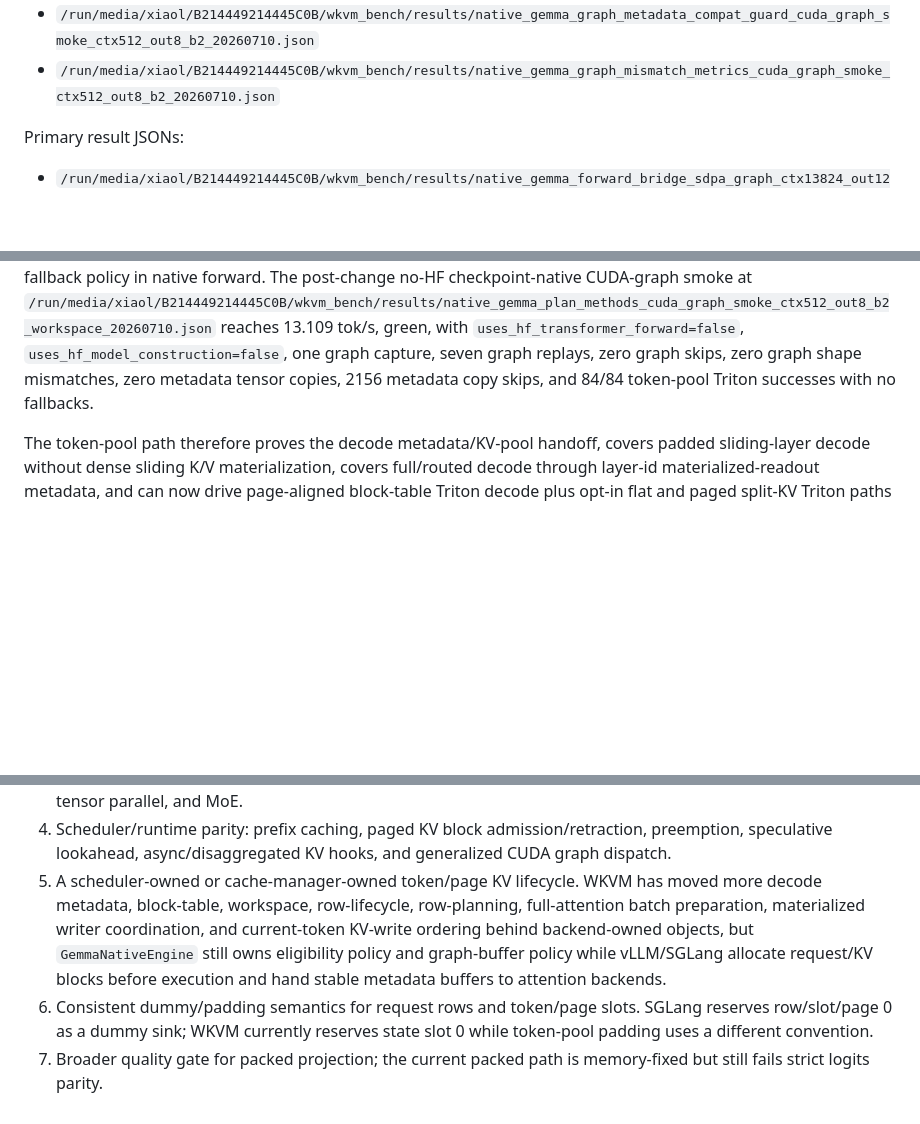
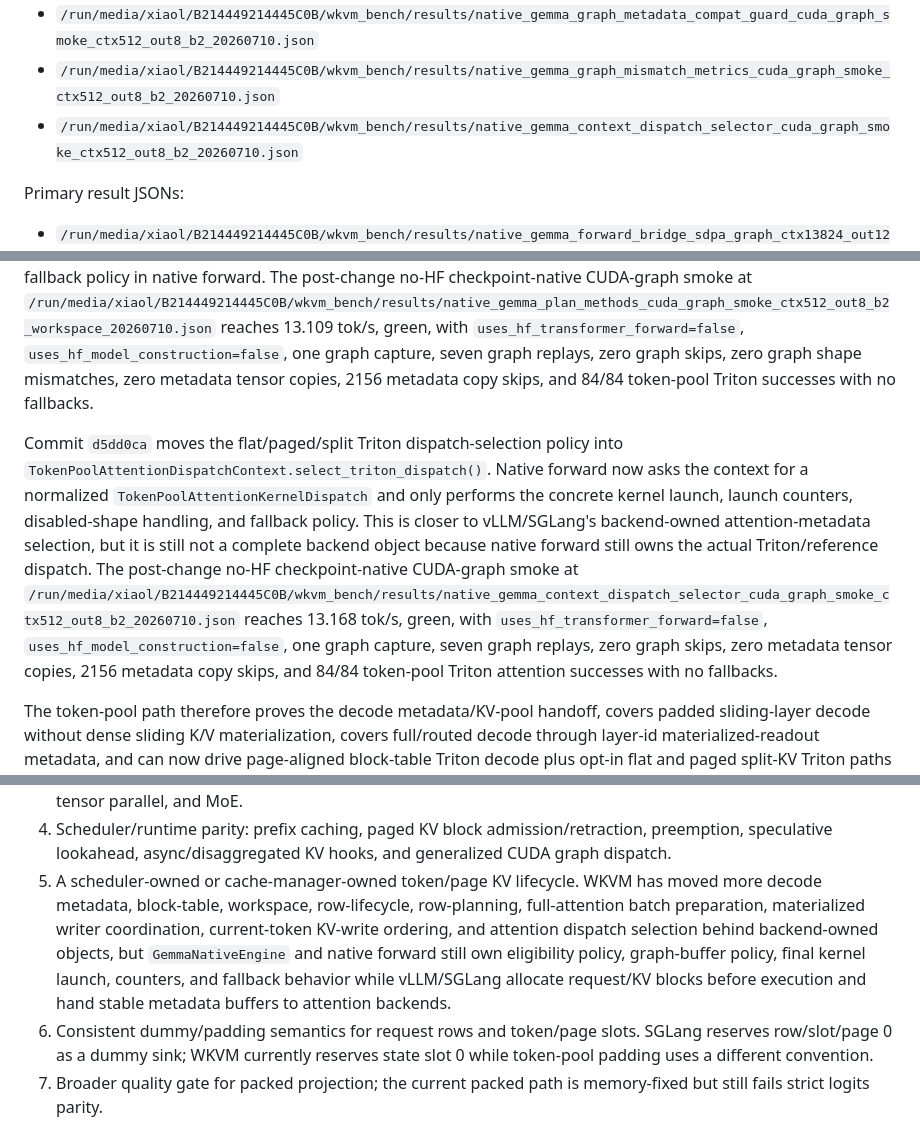
Before and after one commit to xiaol/wkvm, a Markdown page: experiments/results/gemma_native_vllm_sglang_current_compare_20260708.md, 3 parts joined by grey strips. Rendered like a GitHub page; blank space fills up the shorter version.

Commit message:
Document token-pool dispatch selector checkpoint

```diff
--- a/experiments/results/gemma_native_vllm_sglang_current_compare_20260708.md
+++ b/experiments/results/gemma_native_vllm_sglang_current_compare_20260708.md
@@ -212,6 +212,7 @@ Latest dispatch/context-resolver artifacts:
 - `/run/media/xiaol/B214449214445C0B/wkvm_bench/results/native_gemma_graph_metadata_backend_api_smoke_ctx512_out8_b2_20260710.json`
 - `/run/media/xiaol/B214449214445C0B/wkvm_bench/results/native_gemma_graph_metadata_compat_guard_cuda_graph_smoke_ctx512_out8_b2_20260710.json`
 - `/run/media/xiaol/B214449214445C0B/wkvm_bench/results/native_gemma_graph_mismatch_metrics_cuda_graph_smoke_ctx512_out8_b2_20260710.json`
+- `/run/media/xiaol/B214449214445C0B/wkvm_bench/results/native_gemma_context_dispatch_selector_cuda_graph_smoke_ctx512_out8_b2_20260710.json`
 
 Primary result JSONs:
 
@@ -531,6 +532,8 @@ The dispatch boundary checkpoint at `6fcaaf9` introduces `TokenPoolAttentionDisp
 
 The plan-method checkpoint at `fb4c6c6` removes another small native-forward dependency on token-pool plan fields. `TokenPoolAttentionPlan.decode_attention_enabled()` now owns the dispatch-enabled predicate, and native forward prefers `attention_kwargs()` plus `decode_attention_enabled()` before falling back to legacy plan-like attributes. This matches the vLLM/SGLang direction where model-layer code asks an attention/context object for per-layer dispatch inputs rather than unpacking storage fields itself, but it still leaves final kernel selection and fallback policy in native forward. The post-change no-HF checkpoint-native CUDA-graph smoke at `/run/media/xiaol/B214449214445C0B/wkvm_bench/results/native_gemma_plan_methods_cuda_graph_smoke_ctx512_out8_b2_workspace_20260710.json` reaches 13.109 tok/s, green, with `uses_hf_transformer_forward=false`, `uses_hf_model_construction=false`, one graph capture, seven graph replays, zero graph skips, zero graph shape mismatches, zero metadata tensor copies, 2156 metadata copy skips, and 84/84 token-pool Triton successes with no fallbacks.
 
+Commit `d5dd0ca` moves the flat/paged/split Triton dispatch-selection policy into `TokenPoolAttentionDispatchContext.select_triton_dispatch()`. Native forward now asks the context for a normalized `TokenPoolAttentionKernelDispatch` and only performs the concrete kernel launch, launch counters, disabled-shape handling, and fallback policy. This is closer to vLLM/SGLang's backend-owned attention-metadata selection, but it is still not a complete backend object because native forward still owns the actual Triton/reference dispatch. The post-change no-HF checkpoint-native CUDA-graph smoke at `/run/media/xiaol/B214449214445C0B/wkvm_bench/results/native_gemma_context_dispatch_selector_cuda_graph_smoke_ctx512_out8_b2_20260710.json` reaches 13.168 tok/s, green, with `uses_hf_transformer_forward=false`, `uses_hf_model_construction=false`, one graph capture, seven graph replays, zero graph skips, zero metadata tensor copies, 2156 metadata copy skips, and 84/84 token-pool Triton attention successes with no fallbacks.
+
 The token-pool path therefore proves the decode metadata/KV-pool handoff, covers padded sliding-layer decode without dense sliding K/V materialization, covers full/routed decode through layer-id materialized-readout metadata, and can now drive page-aligned block-table Triton decode plus opt-in flat and paged split-KV Triton paths from the native engine. It is still not a throughput win versus the production materialized-cache path. The main reasons are visible in the implementation and metrics: CUDA graph replay now works but is slower than eager no-graph token-pool decode, the reference path gathers and loops over rows when fallback is needed, the current auto-persistent/page-reclaim B8 token-pool row reaches 213.488 tok/s but still trails dense no-graph at 228.219 tok/s, paged split-KV is correct but slower than the current paged tensor path on the measured B8 row, and full/routed coverage still starts from a materialized routed readout plus token-pool slot backfill rather than a native paged/ragged layout.
 
 This is still not comparable to vLLM/SGLang as a native high-throughput inference engine. The main remaining gaps are:
@@ -539,7 +542,7 @@ This is still not comparable to vLLM/SGLang as a native high-throughput inferenc
 2. Fused layer kernels where the model path supports them: Q/K/V norm, RoPE/KV-write, attention metadata, and MLP.
 3. Loader parity with incumbent stacks: packed module construction, sharded checkpoints, quantized weights, tensor parallel, and MoE.
 4. Scheduler/runtime parity: prefix caching, paged KV block admission/retraction, preemption, speculative lookahead, async/disaggregated KV hooks, and generalized CUDA graph dispatch.
-5. A scheduler-owned or cache-manager-owned token/page KV lifecycle. WKVM has moved more decode metadata, block-table, workspace, row-lifecycle, row-planning, full-attention batch preparation, materialized writer coordination, and current-token KV-write ordering behind backend-owned objects, but `GemmaNativeEngine` still owns eligibility policy and graph-buffer policy while vLLM/SGLang allocate request/KV blocks before execution and hand stable metadata buffers to attention backends.
+5. A scheduler-owned or cache-manager-owned token/page KV lifecycle. WKVM has moved more decode metadata, block-table, workspace, row-lifecycle, row-planning, full-attention batch preparation, materialized writer coordination, current-token KV-write ordering, and attention dispatch selection behind backend-owned objects, but `GemmaNativeEngine` and native forward still own eligibility policy, graph-buffer policy, final kernel launch, counters, and fallback behavior while vLLM/SGLang allocate request/KV blocks before execution and hand stable metadata buffers to attention backends.
 6. Consistent dummy/padding semantics for request rows and token/page slots. SGLang reserves row/slot/page 0 as a dummy sink; WKVM currently reserves state slot 0 while token-pool padding uses a different convention.
 7. Broader quality gate for packed projection; the current packed path is memory-fixed but still fails strict logits parity.
 8. Production sampler/logits processors beyond the current greedy benchmark path.
```
